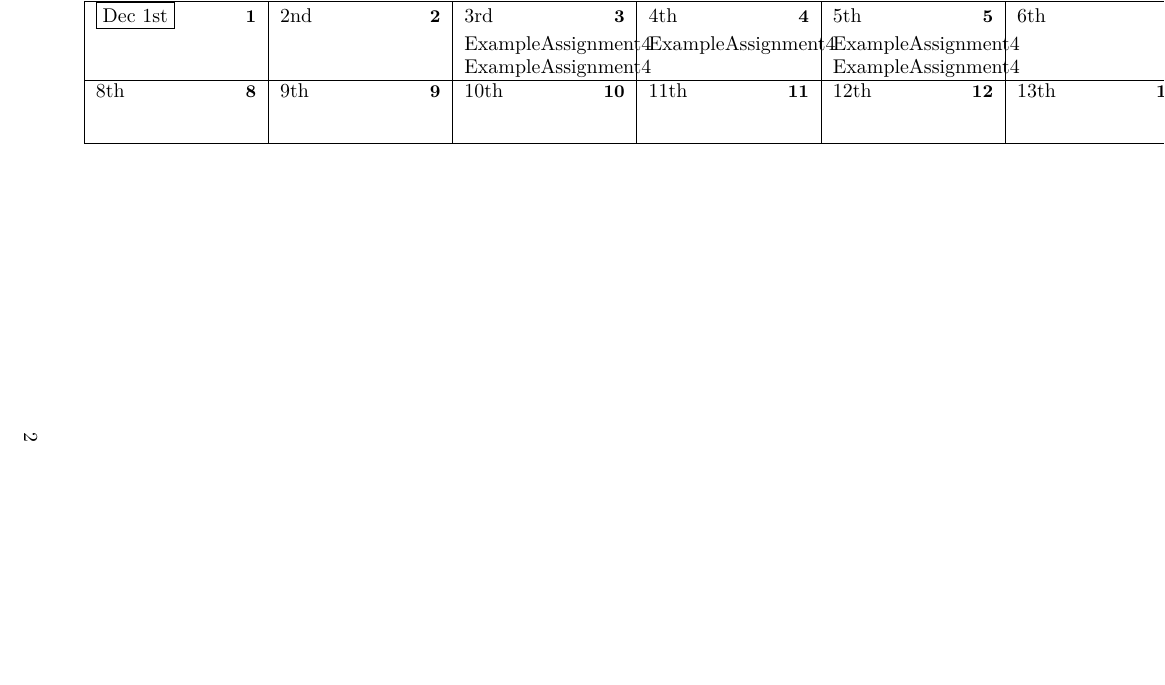
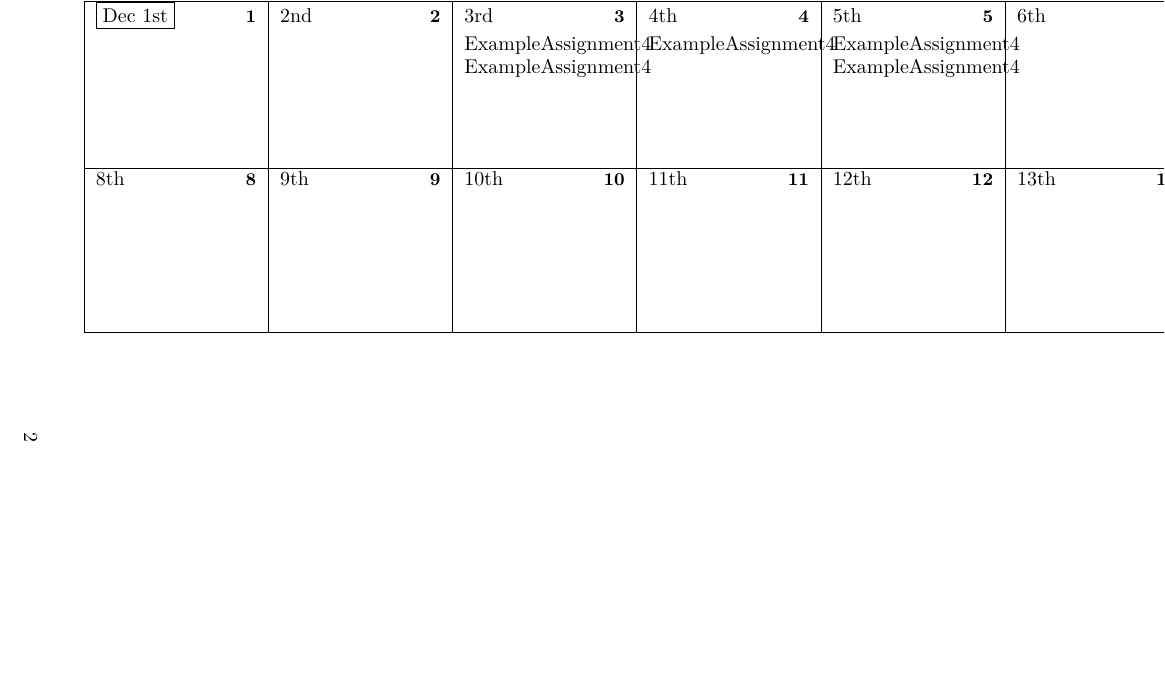
Before and after one commit to mrkmndz/AssignmentBasedPlanner, a LaTeX document (planner.tex, which reads assign.sty): part of page 2 of 2, cut so that both start at the same text, the shorter picture padded with empty space. Compiled offline with pdfLaTeX.

Commit message:
cleaning up code with comments

```diff
--- a/assign.sty
+++ b/assign.sty
@@ -131,21 +131,28 @@
 					{#1}\\
 					\hspace*{15pt}\datedayname,~\datemonthname~{\thedateday},~\thedateyear\\
 				}
+				%Move on to the next entry in the infos and dates "arrays"
 				\stepcounter{@infosarraysize}
-				\stepcounter{@datesarraysize}%
+				\stepcounter{@datesarraysize}
+				%Put in the info into the infos array
 				\csedef{@infos\csuse{the@infosarraysize}}{#1}
+				%Put the dates into the dates array
 				\csedef{@dates\csuse{the@datesarraysize}}{\thedatemonth/\thedateday/\thedateyear}
 		}
 	%just so no other function is messed up, set the datenumber package date back to the stable date
 	\setdatetoday
 }
 %%%%%%%%%%%%%%%%%%%%%%%%%%%%%%%%%%%%%%%%%%
-%The Calendar Command
-\newcommand\printassignmentcalendar[2]{
+%The Calendar Command Syntax: \printcalendar{startdate mm/dd/yyyy}{no. of weeks}
+\newcommand\printcalendar[2]
+{
+	%Give termcal its command back
 	\restoresymbol{datenumber}{setdate}
+	%All self respecting calendars are centered
 	\begin{center}
+		%start the calendar with the right date and weeks
 		\begin{calendar}{#1}{#2}
-\setlength{\calboxdepth}{.3in}
+			%all the days are important
 			\calday[Sunday]{\classday}
 			\calday[Monday]{\classday}
 			\calday[Tuesday]{\classday}
@@ -153,12 +160,22 @@
 			\calday[Thursday]{\classday}
 			\calday[Friday]{\classday}
 			\calday[Saturday]{\classday}
-\setcounter{@track}{0}
+			%while loop
 			\whileboolexpr
-    { test {\ifnumcomp{\the@track}{<}{\the@datesarraysize}} }%
-    {	\stepcounter{@track}
-	\caltext{\csuse{@dates\csuse{the@track}}}{\csuse{@infos\csuse{the@track}}}
+				{
+					%while the counter is less than the size of the array of dates
+					test {\ifnumcomp{\the@track}{<}{\the@datesarraysize}}
 				}
+				{
+					%increment the counter
+					\stepcounter{@track}
+					%entry
+					\caltext
+						%put in the corresponding date value from "array"
+						{\csuse{@dates\csuse{the@track}}}
+						%put in the corresponding info value from "array
+						{\csuse{@infos\csuse{the@track}}}
+				}%loop
 		\end{calendar}
 	\end{center}
 }
--- a/planner.tex
+++ b/planner.tex
@@ -26,6 +26,7 @@
 	\assign{ExampleAssignment6 w/o date}
 \begin{landscape}
 \setlength{\calwidth}{\linewidth}
-\printassignmentcalendar{12/1/2013}{2}
+%\setlength{\calboxdepth}{}
+\printcalendar{12/1/2013}{2}
 \end{landscape}
 \end{document}
```
Lines whose indentation alone changed are shown as unchanged.
